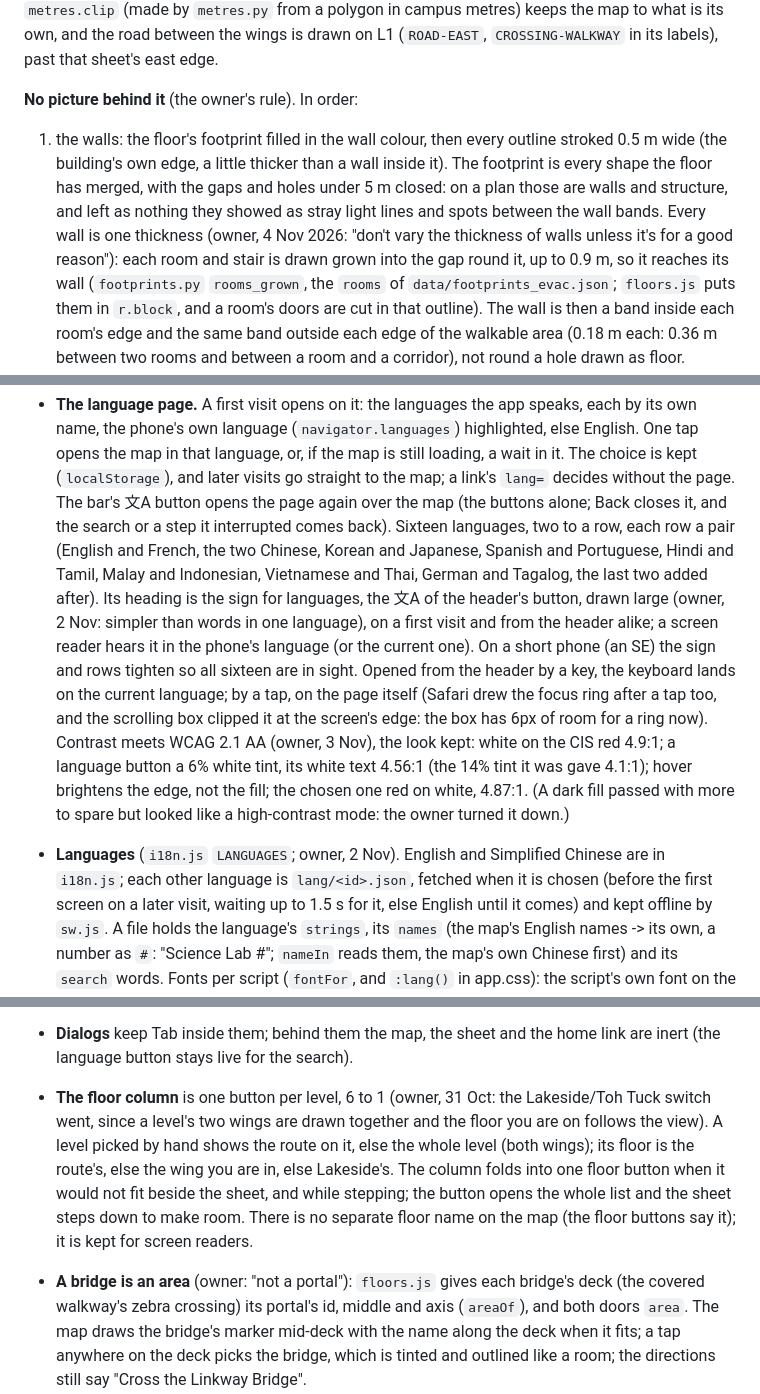
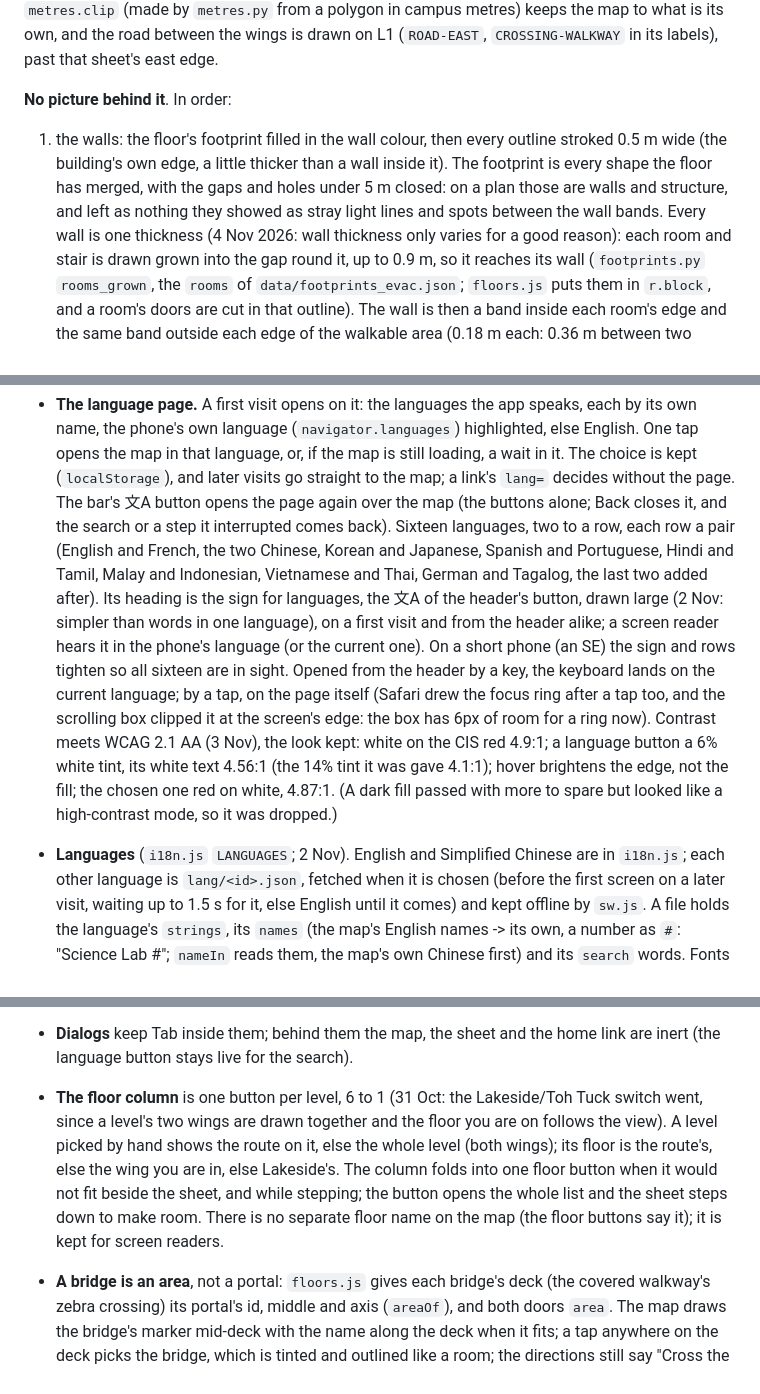
Before and after one commit to worldwiderad/CIS-MAP-V2, a Markdown page: app/README.md, 3 parts joined by grey strips. Drawn GitHub-style.

```diff
--- a/app/README.md
+++ b/app/README.md
@@ -167,13 +167,13 @@ the road narrowed; its `metres.clip` (made by `metres.py` from a polygon in camp
 the map to what is its own, and the road between the wings is drawn on L1 (`ROAD-EAST`,
 `CROSSING-WALKWAY` in its labels), past that sheet's east edge.
 
-**No picture behind it** (the owner's rule). In order:
+**No picture behind it**. In order:
 
 1. the walls: the floor's footprint filled in the wall colour, then every outline stroked 0.5 m wide
    (the building's own edge, a little thicker than a wall inside it). The footprint is every shape the
    floor has merged, with the gaps and holes under 5 m closed: on a plan those are walls and structure,
    and left as nothing they showed as stray light lines and spots between the wall bands. Every wall is
-   one thickness (owner, 4 Nov 2026: "don't vary the thickness of walls unless it's for a good reason"):
+   one thickness (4 Nov 2026: wall thickness only varies for a good reason):
    each room and stair is drawn grown into the gap round it, up to 0.9 m, so it reaches its wall
    (`footprints.py` `rooms_grown`, the `rooms` of `data/footprints_evac.json`; `floors.js` puts them in
    `r.block`, and a room's doors are cut in that outline). The wall is then a band inside each room's
@@ -425,17 +425,17 @@ page in 10 s: open after 4.0 s, with only the page and `sw.js` asked of the serv
   it, and the search or a step it interrupted comes back). Sixteen languages, two to a row, each row
   a pair (English and French, the two Chinese, Korean and Japanese, Spanish and Portuguese, Hindi and
   Tamil, Malay and Indonesian, Vietnamese and Thai, German and Tagalog, the last two added after). Its heading is the sign for languages, the 文A
-  of the header's button, drawn large (owner, 2 Nov: simpler than words in one language), on a first
+  of the header's button, drawn large (2 Nov: simpler than words in one language), on a first
   visit and from the header alike; a screen reader hears it in the phone's language (or the current
   one). On a short phone (an SE) the sign and rows tighten so all sixteen are in sight. Opened from the header by a key, the
   keyboard lands on the current language; by a tap, on the page itself (Safari drew the focus ring after a
   tap too, and the scrolling box clipped it at the screen's edge: the box has 6px of room for a ring now). Contrast meets
-  WCAG 2.1 AA (owner, 3 Nov), the look kept: white on the CIS red 4.9:1; a language button a 6% white tint,
+  WCAG 2.1 AA (3 Nov), the look kept: white on the CIS red 4.9:1; a language button a 6% white tint,
   its white text 4.56:1 (the 14% tint it was gave 4.1:1); hover brightens the edge, not the fill; the
   chosen one red on white, 4.87:1. (A dark fill passed with more to spare but looked like a high-contrast
-  mode: the owner turned it down.)
+  mode, so it was dropped.)
 
-* **Languages** (`i18n.js` `LANGUAGES`; owner, 2 Nov). English and Simplified Chinese are in `i18n.js`;
+* **Languages** (`i18n.js` `LANGUAGES`; 2 Nov). English and Simplified Chinese are in `i18n.js`;
   each other language is `lang/<id>.json`, fetched when it is chosen (before the first screen on a
   later visit, waiting up to 1.5 s for it, else English until it comes) and kept offline by `sw.js`.
   A file holds the language's `strings`, its `names` (the map's English names -> its own, a number
@@ -485,14 +485,14 @@ page in 10 s: open after 4.0 s, with only the page and `sw.js` asked of the serv
   is the QR card, to carry the trip from a laptop or a lobby screen to a phone.
 * **Dialogs** keep Tab inside them; behind them the map, the sheet and the home link are inert
   (the language button stays live for the search).
-* **The floor column** is one button per level, 6 to 1 (owner, 31 Oct: the Lakeside/Toh Tuck
+* **The floor column** is one button per level, 6 to 1 (31 Oct: the Lakeside/Toh Tuck
   switch went, since a level's two wings are drawn together and the floor you are on follows the
   view). A level picked by hand shows the route on it, else the whole level (both wings); its floor
   is the route's, else the wing you are in, else Lakeside's. The column folds into one floor button
   when it would not fit beside the sheet, and while stepping; the button opens the whole list and
   the sheet steps down to make room. There is no separate floor name on the map (the floor buttons
   say it); it is kept for screen readers.
-* **A bridge is an area** (owner: "not a portal"): `floors.js` gives each bridge's deck (the covered
+* **A bridge is an area**, not a portal: `floors.js` gives each bridge's deck (the covered
   walkway's zebra crossing) its portal's id, middle and axis (`areaOf`), and both doors `area`. The
   map draws the bridge's marker mid-deck with the name along the deck when it fits; a tap anywhere
   on the deck picks the bridge, which is tinted and outlined like a room; the directions still say
```
Also changed, not shown: other parts of app/README.md (+13 -13 lines).
